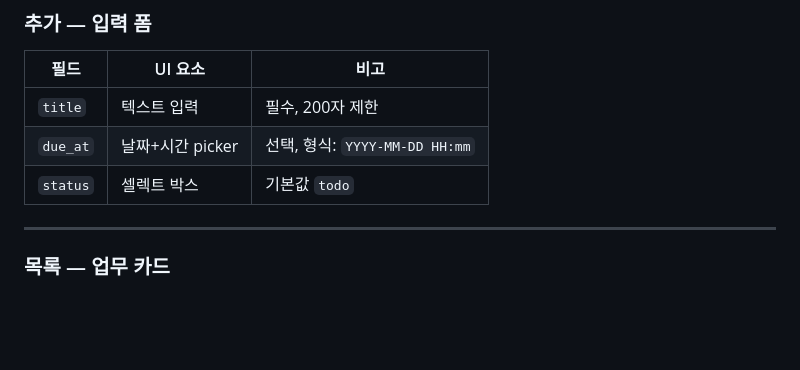
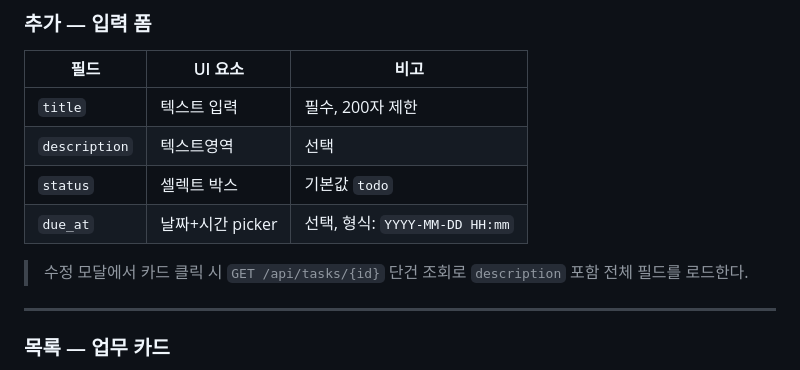
Before and after one commit to jysung70/kosta-taskflow-pro, a Markdown page: docs/02-specs.md, the part around the change. Drawn GitHub-style; blank space fills up the shorter version.

Commit message:
docs: 02-specs.md 추가 폼에 description 필드 및 수정 모달 단건 조회 명세 반영

```diff
--- a/docs/02-specs.md
+++ b/docs/02-specs.md
@@ -138,8 +138,11 @@
 | 필드 | UI 요소 | 비고 |
 |---|---|---|
 | `title` | 텍스트 입력 | 필수, 200자 제한 |
+| `description` | 텍스트영역 | 선택 |
+| `status` | 셀렉트 박스 | 기본값 `todo` |
 | `due_at` | 날짜+시간 picker | 선택, 형식: `YYYY-MM-DD HH:mm` |
-| `status` | 셀렉트 박스 | 기본값 `todo` |
+
+> 수정 모달에서 카드 클릭 시 `GET /api/tasks/{id}` 단건 조회로 `description` 포함 전체 필드를 로드한다.
 
 ---
 
```
